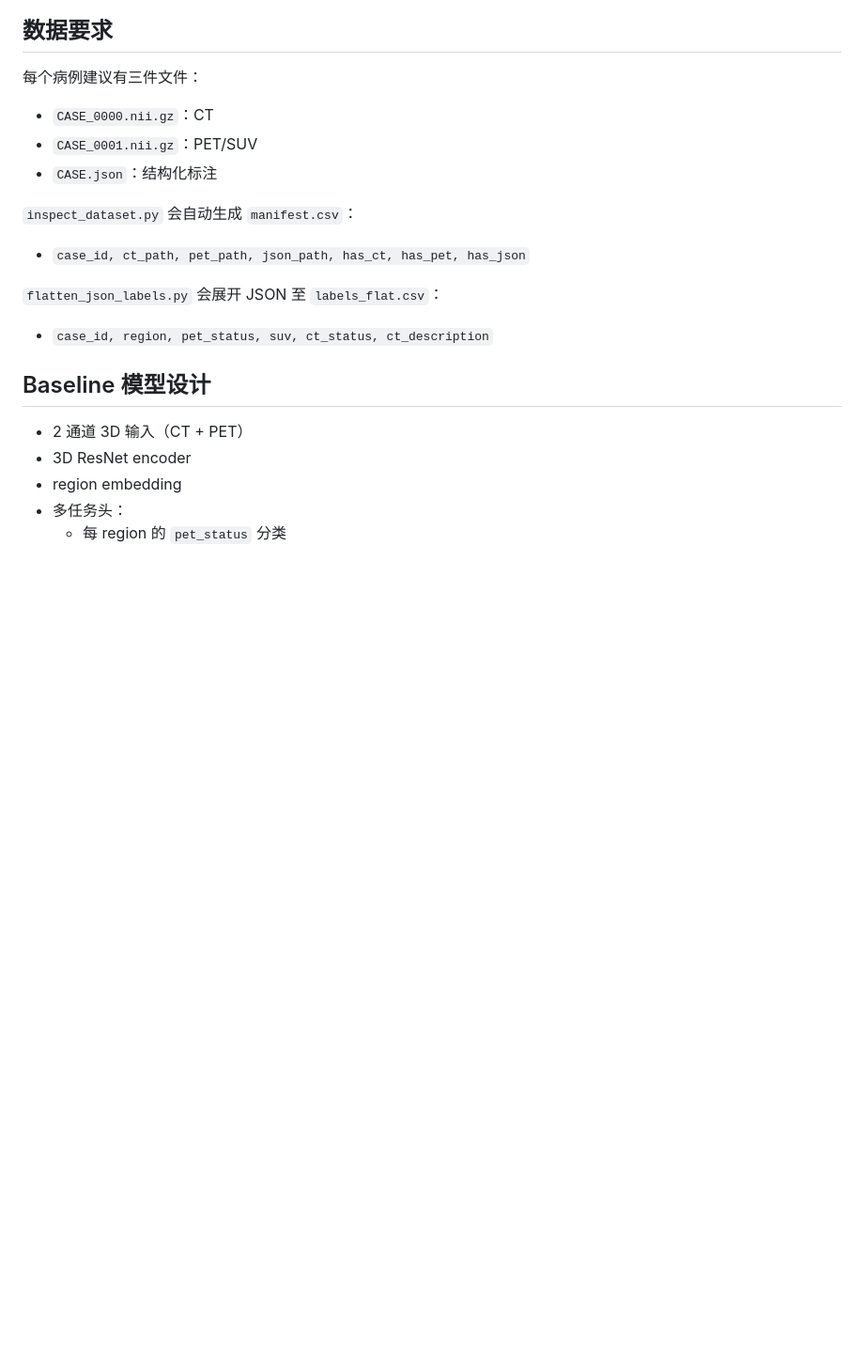
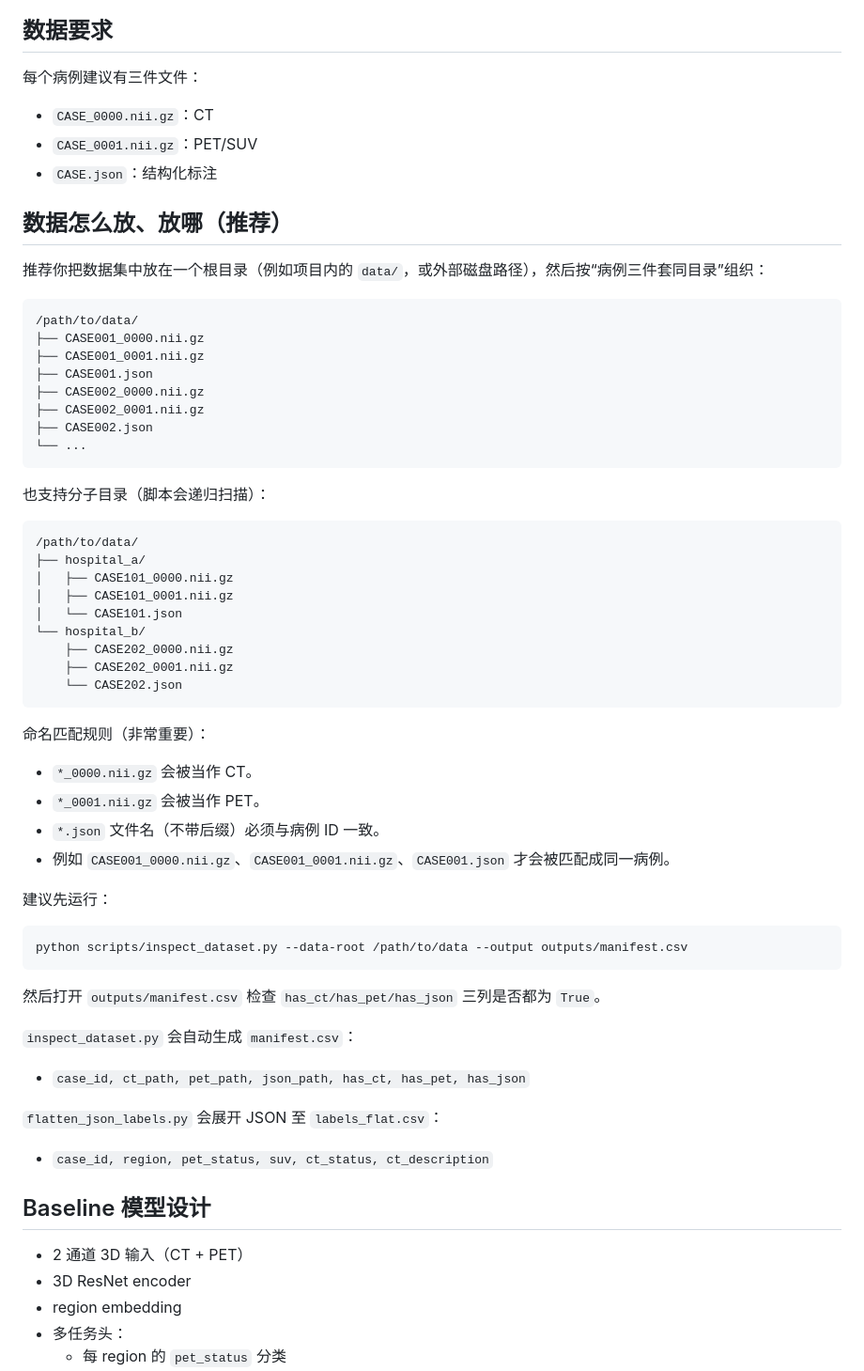
Before and after one commit to Asuka-jcp/java-python-ai, a Markdown page: petct_structured_report_model/README.md, the part around the change. Shown at 94% size. Rendered like a GitHub page; blank space fills up the shorter version.

Commit message:
Clarify dataset placement and naming rules in README

````diff
--- a/petct_structured_report_model/README.md
+++ b/petct_structured_report_model/README.md
@@ -74,6 +74,49 @@ python scripts/predict_structured_report.py \
 - `CASE_0001.nii.gz`：PET/SUV
 - `CASE.json`：结构化标注
 
+## 数据怎么放、放哪（推荐）
+
+推荐你把数据集中放在一个根目录（例如项目内的 `data/`，或外部磁盘路径），然后按“病例三件套同目录”组织：
+
+```text
+/path/to/data/
+├── CASE001_0000.nii.gz
+├── CASE001_0001.nii.gz
+├── CASE001.json
+├── CASE002_0000.nii.gz
+├── CASE002_0001.nii.gz
+├── CASE002.json
+└── ...
+```
+
+也支持分子目录（脚本会递归扫描）：
+
+```text
+/path/to/data/
+├── hospital_a/
+│   ├── CASE101_0000.nii.gz
+│   ├── CASE101_0001.nii.gz
+│   └── CASE101.json
+└── hospital_b/
+    ├── CASE202_0000.nii.gz
+    ├── CASE202_0001.nii.gz
+    └── CASE202.json
+```
+
+命名匹配规则（非常重要）：
+- `*_0000.nii.gz` 会被当作 CT。
+- `*_0001.nii.gz` 会被当作 PET。
+- `*.json` 文件名（不带后缀）必须与病例 ID 一致。
+- 例如 `CASE001_0000.nii.gz`、`CASE001_0001.nii.gz`、`CASE001.json` 才会被匹配成同一病例。
+
+建议先运行：
+
+```bash
+python scripts/inspect_dataset.py --data-root /path/to/data --output outputs/manifest.csv
+```
+
+然后打开 `outputs/manifest.csv` 检查 `has_ct/has_pet/has_json` 三列是否都为 `True`。
+
 `inspect_dataset.py` 会自动生成 `manifest.csv`：
 - `case_id, ct_path, pet_path, json_path, has_ct, has_pet, has_json`
 
````
